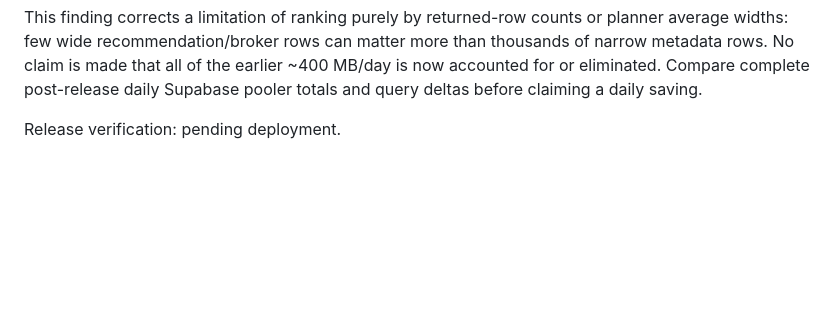
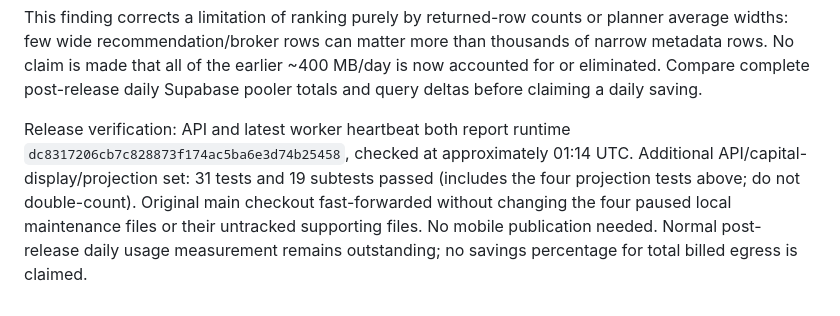
Before and after one commit to TeeJay-EasyPay/Trader, a Markdown page: architecture/REMAINING_EGRESS_FOUR_2026-09-14.md, the part around the change. Drawn GitHub-style; blank space fills up the shorter version.

Commit message:
Record verified four-path egress deployment [skip render]

```diff
--- a/architecture/REMAINING_EGRESS_FOUR_2026-09-14.md
+++ b/architecture/REMAINING_EGRESS_FOUR_2026-09-14.md
@@ -34,4 +34,11 @@ Two conditional queries per sample took roughly 0.09–0.27 seconds including ro
 
 This finding corrects a limitation of ranking purely by returned-row counts or planner average widths: few wide recommendation/broker rows can matter more than thousands of narrow metadata rows. No claim is made that all of the earlier ~400 MB/day is now accounted for or eliminated. Compare complete post-release daily Supabase pooler totals and query deltas before claiming a daily saving.
 
-Release verification: pending deployment.
+Release verification: API and latest worker heartbeat both report runtime
+`dc8317206cb7c828873f174ac5ba6e3d74b25458`, checked at approximately 01:14 UTC.
+Additional API/capital-display/projection set: 31 tests and 19 subtests passed
+(includes the four projection tests above; do not double-count).
+Original main checkout fast-forwarded without changing the four paused local
+maintenance files or their untracked supporting files. No mobile publication needed.
+Normal post-release daily usage measurement remains outstanding; no savings
+percentage for total billed egress is claimed.
```
